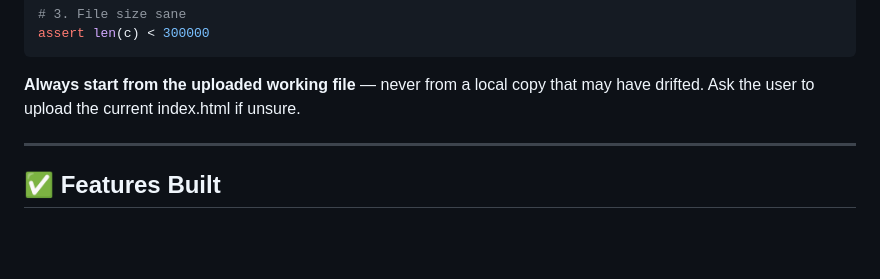
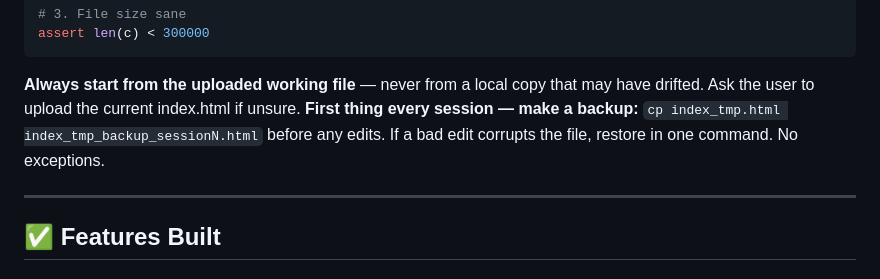
Before and after one commit to oscargdiez/jugarenfamilia, a Markdown page: JUGARENFAMILIA_HANDOFF.md, the part around the change. Rendered like a GitHub page; blank space fills up the shorter version.

````diff
--- a/JUGARENFAMILIA_HANDOFF.md
+++ b/JUGARENFAMILIA_HANDOFF.md
@@ -149,6 +149,7 @@ assert len(c) < 300000
 ```
 
 **Always start from the uploaded working file** — never from a local copy that may have drifted. Ask the user to upload the current index.html if unsure.
+**First thing every session — make a backup:** `cp index_tmp.html index_tmp_backup_sessionN.html` before any edits. If a bad edit corrupts the file, restore in one command. No exceptions.
 
 ---
 
````
